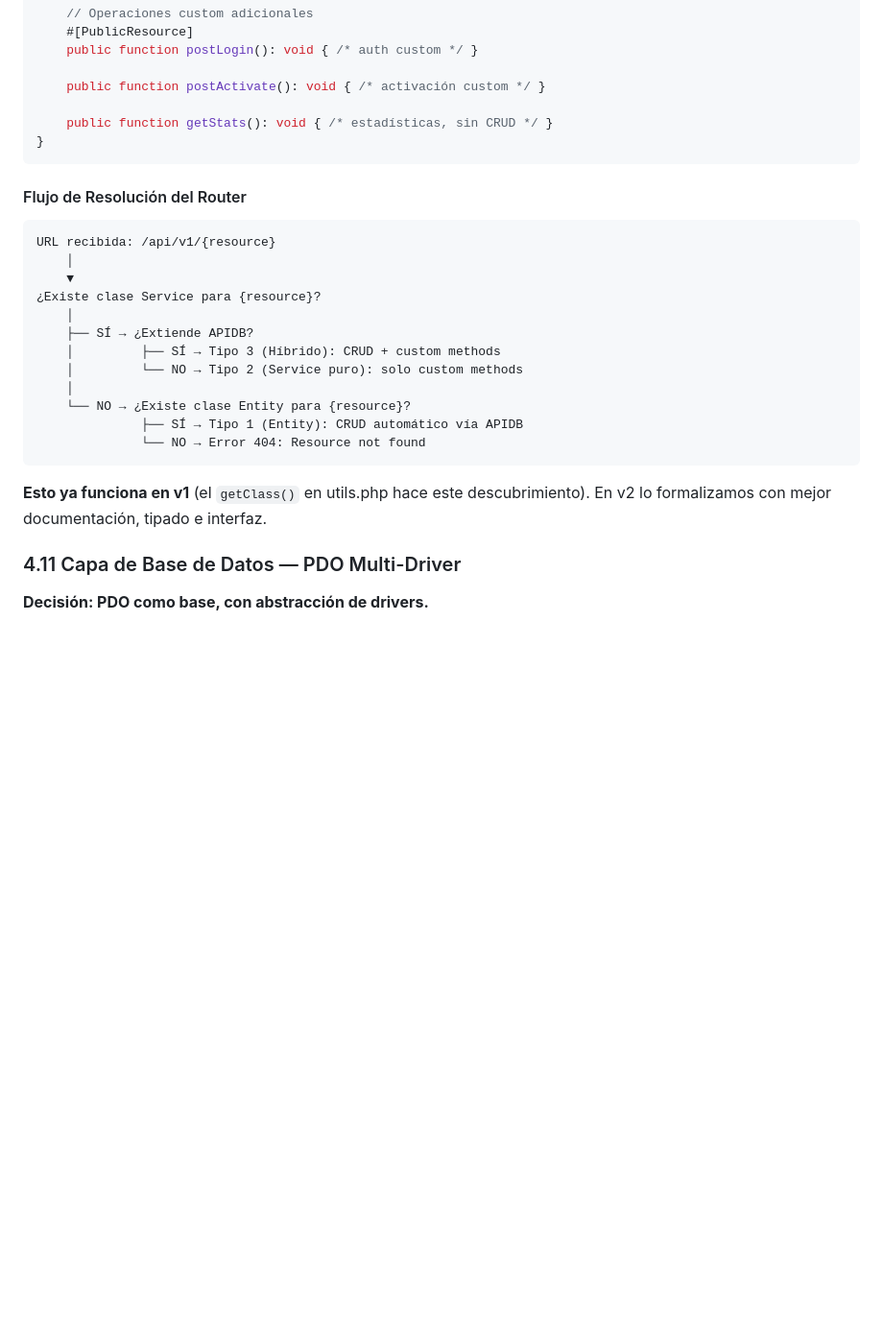
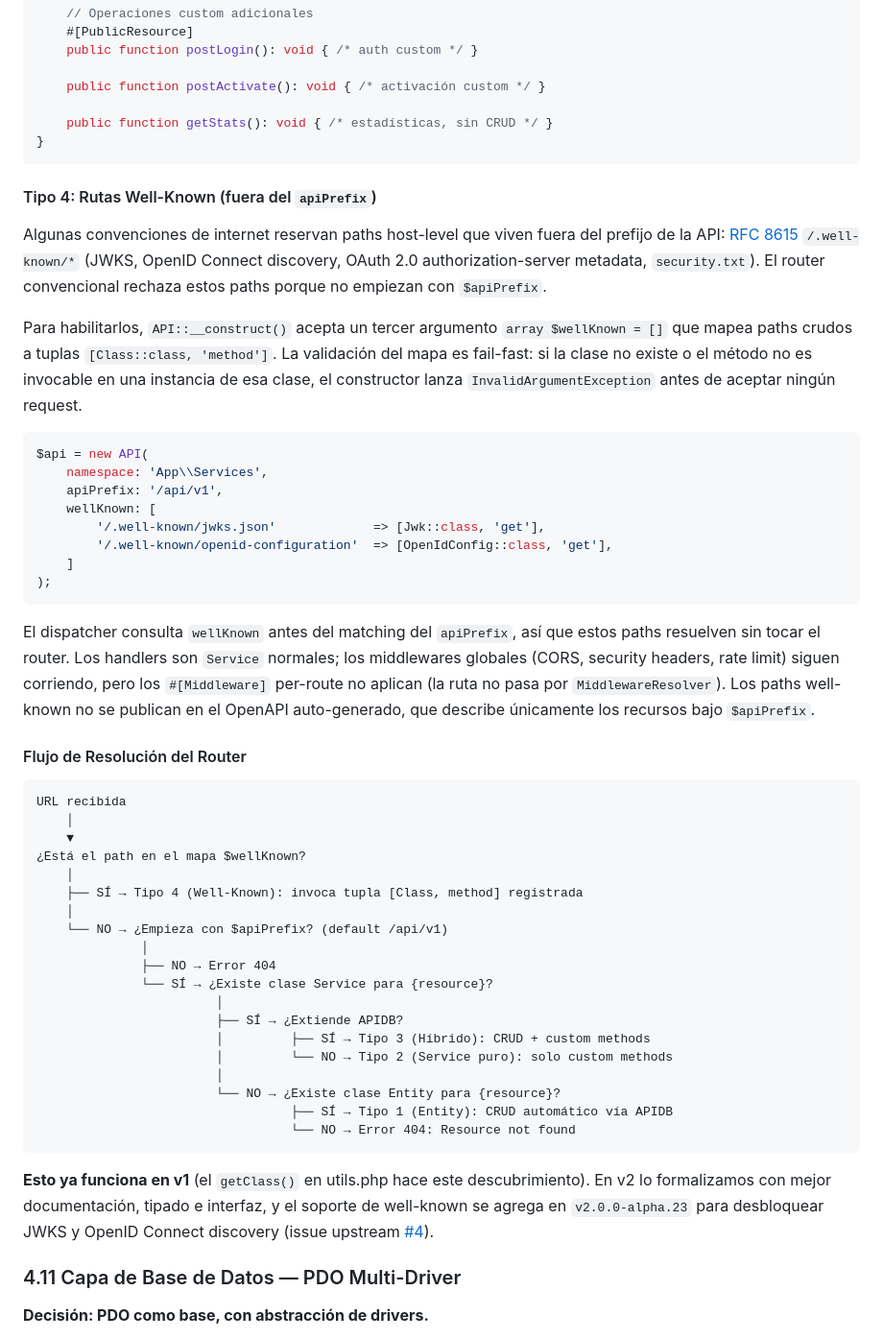
Before and after one commit to coagus/php-api-builder, a Markdown page: resources/docs/01-analisis-y-diseno.md, the part around the change. Shown at 96% size. Rendered like a GitHub page; blank space fills up the shorter version.

````diff
--- a/resources/docs/01-analisis-y-diseno.md
+++ b/resources/docs/01-analisis-y-diseno.md
@@ -1497,24 +1497,50 @@ class User extends APIDB {
 }
 ```
 
+#### Tipo 4: Rutas Well-Known (fuera del `apiPrefix`)
+
+Algunas convenciones de internet reservan paths host-level que viven fuera del prefijo de la API: [RFC 8615](https://www.rfc-editor.org/rfc/rfc8615) `/.well-known/*` (JWKS, OpenID Connect discovery, OAuth 2.0 authorization-server metadata, `security.txt`). El router convencional rechaza estos paths porque no empiezan con `$apiPrefix`.
+
+Para habilitarlos, `API::__construct()` acepta un tercer argumento `array $wellKnown = []` que mapea paths crudos a tuplas `[Class::class, 'method']`. La validación del mapa es fail-fast: si la clase no existe o el método no es invocable en una instancia de esa clase, el constructor lanza `InvalidArgumentException` antes de aceptar ningún request.
+
+```php
+$api = new API(
+    namespace: 'App\\Services',
+    apiPrefix: '/api/v1',
+    wellKnown: [
+        '/.well-known/jwks.json'             => [Jwk::class, 'get'],
+        '/.well-known/openid-configuration'  => [OpenIdConfig::class, 'get'],
+    ]
+);
+```
+
+El dispatcher consulta `wellKnown` antes del matching del `apiPrefix`, así que estos paths resuelven sin tocar el router. Los handlers son `Service` normales; los middlewares globales (CORS, security headers, rate limit) siguen corriendo, pero los `#[Middleware]` per-route no aplican (la ruta no pasa por `MiddlewareResolver`). Los paths well-known no se publican en el OpenAPI auto-generado, que describe únicamente los recursos bajo `$apiPrefix`.
+
 #### Flujo de Resolución del Router
 
 ```
-URL recibida: /api/v1/{resource}
+URL recibida
     │
     ▼
-¿Existe clase Service para {resource}?
+¿Está el path en el mapa $wellKnown?
     │
-    ├── SÍ → ¿Extiende APIDB?
-    │         ├── SÍ → Tipo 3 (Híbrido): CRUD + custom methods
-    │         └── NO → Tipo 2 (Service puro): solo custom methods
+    ├── SÍ → Tipo 4 (Well-Known): invoca tupla [Class, method] registrada
     │
-    └── NO → ¿Existe clase Entity para {resource}?
-              ├── SÍ → Tipo 1 (Entity): CRUD automático vía APIDB
-              └── NO → Error 404: Resource not found
-```
-
-**Esto ya funciona en v1** (el `getClass()` en utils.php hace este descubrimiento). En v2 lo formalizamos con mejor documentación, tipado e interfaz.
+    └── NO → ¿Empieza con $apiPrefix? (default /api/v1)
+              │
+              ├── NO → Error 404
+              └── SÍ → ¿Existe clase Service para {resource}?
+                        │
+                        ├── SÍ → ¿Extiende APIDB?
+                        │         ├── SÍ → Tipo 3 (Híbrido): CRUD + custom methods
+                        │         └── NO → Tipo 2 (Service puro): solo custom methods
+                        │
+                        └── NO → ¿Existe clase Entity para {resource}?
+                                  ├── SÍ → Tipo 1 (Entity): CRUD automático vía APIDB
+                                  └── NO → Error 404: Resource not found
+```
+
+**Esto ya funciona en v1** (el `getClass()` en utils.php hace este descubrimiento). En v2 lo formalizamos con mejor documentación, tipado e interfaz, y el soporte de well-known se agrega en `v2.0.0-alpha.23` para desbloquear JWKS y OpenID Connect discovery (issue upstream [#4](https://github.com/coagus/php-api-builder/issues/4)).
 
 ### 4.11 Capa de Base de Datos — PDO Multi-Driver
 
````
Also changed, not shown: README.md (+30 -0 lines), 1 other file.
